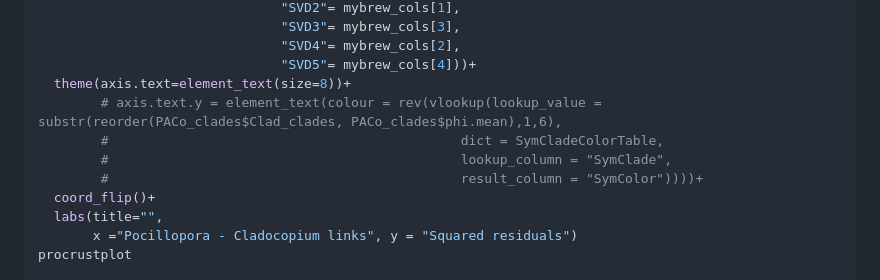
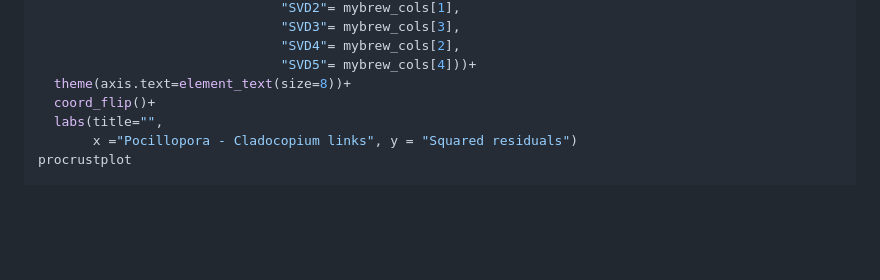
Before and after one commit to institut-de-genomique/TaraPacific_Pocillopora-transcriptomic, a Markdown page: Figure_2/README.md, the part around the change. Drawn GitHub-style; blank space fills up the shorter version.

```diff
--- a/Figure_2/README.md
+++ b/Figure_2/README.md
@@ -240,10 +240,6 @@ procrustplot <- ggplot(PACo_clades, aes(x=reorder(Clad_clades, phi.mean), y=phi.
                                "SVD4"= mybrew_cols[2],
                                "SVD5"= mybrew_cols[4]))+
   theme(axis.text=element_text(size=8))+
-        # axis.text.y = element_text(colour = rev(vlookup(lookup_value = substr(reorder(PACo_clades$Clad_clades, PACo_clades$phi.mean),1,6),
-        #                                             dict = SymCladeColorTable,
-        #                                             lookup_column = "SymClade",
-        #                                             result_column = "SymColor"))))+
   coord_flip()+
   labs(title="",
        x ="Pocillopora - Cladocopium links", y = "Squared residuals")
```
